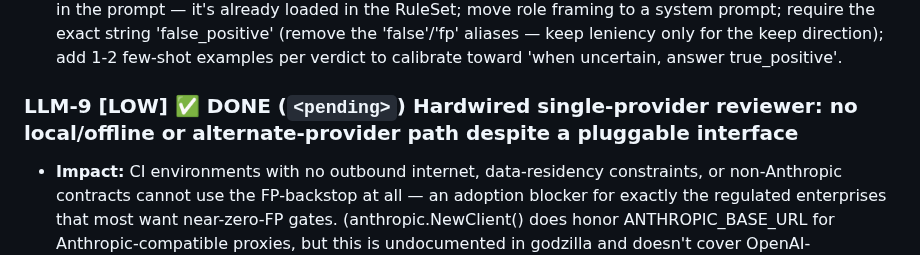
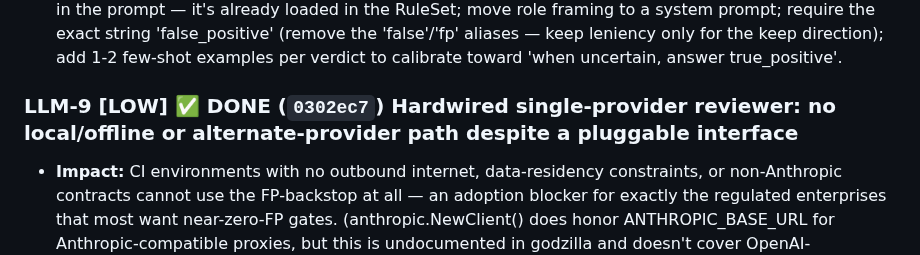
Before and after one commit to bytevet/godzilla, a Markdown page: BACKLOG.md, the part around the change. Rendered like a GitHub page.

Commit message:
docs(backlog): pin LLM-9 commit hash

```diff
--- a/BACKLOG.md
+++ b/BACKLOG.md
@@ -460,7 +460,7 @@ Grouped by audit lens. Each entry: ID, severity, verification verdict (where run
 - **DONE:** `parseVerdict` now requires the exact `false_positive` (or `false-positive`) token to drop; the loose `false`/`fp` aliases are removed, so anything unrecognized keeps the finding — leniency only in the safe (keep) direction. The matched rule's own source and sanitizer globs are carried onto each `Finding` (`RuleSources`/`RuleSanitizers`, populated in `interproc.go`) and rendered into both the one-shot and agentic prompts via `writeRuleDefinition`, so the reviewer adjudicates by the rulepack's vocabulary (it won't "clear" a finding for a sanitizer the rule doesn't recognize). A shared `calibration` line steers toward the recall-preserving default ("if not clearly a false positive, answer true_positive"). Tested by `TestParseVerdict` (new `bare false keeps`/`fp alias keeps` cases) and `TestPromptIncludesRuleVocabulary`. (Left minor: moving role framing to a dedicated system-prompt param and multi-example few-shot — cosmetic; the calibration line captures the intent.)
 - **Fix direction:** Include the matched rule's YAML (sources/sinks/sanitizers globs and the rule description) in the prompt — it's already loaded in the RuleSet; move role framing to a system prompt; require the exact string 'false_positive' (remove the 'false'/'fp' aliases — keep leniency only for the keep direction); add 1-2 few-shot examples per verdict to calibrate toward 'when uncertain, answer true_positive'.
 
-### LLM-9 [LOW] ✅ DONE (`<pending>`) Hardwired single-provider reviewer: no local/offline or alternate-provider path despite a pluggable interface
+### LLM-9 [LOW] ✅ DONE (`0302ec7`) Hardwired single-provider reviewer: no local/offline or alternate-provider path despite a pluggable interface
 
 - **Impact:** CI environments with no outbound internet, data-residency constraints, or non-Anthropic contracts cannot use the FP-backstop at all — an adoption blocker for exactly the regulated enterprises that most want near-zero-FP gates. (anthropic.NewClient() does honor ANTHROPIC_BASE_URL for Anthropic-compatible proxies, but this is undocumented in godzilla and doesn't cover OpenAI-compatible local servers.)
 - **DONE:** New `OpenAIReviewer` (`internal/llm/openai.go`) speaks any OpenAI-compatible `/chat/completions` endpoint over plain `net/http` (no SDK dependency), reusing the shared prompt + `parseVerdict`; it is configured by `GODZILLA_LLM_BASE_URL`/`OPENAI_BASE_URL` (e.g. `http://localhost:11434/v1` for Ollama), `OPENAI_API_KEY`, and `GODZILLA_LLM_MODEL`. A `NewReviewer(tb)` factory routes on `GODZILLA_LLM_PROVIDER` (`openai` → local/OpenAI one-shot; default → Anthropic with agentic tools), wired into the CLI and documented in `-llm-review` help. Anthropic's `ANTHROPIC_BASE_URL` (already honored by the SDK for proxies) is now documented too. Tested hermetically against an httptest mock: request shape (model + user prompt), verdict parsing, error-status fail-open, and factory provider selection.
```
